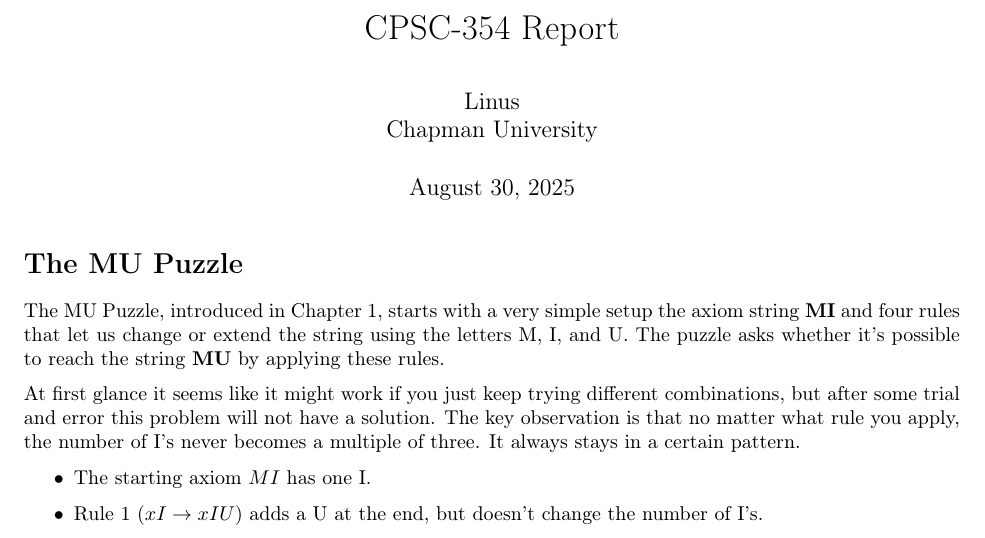
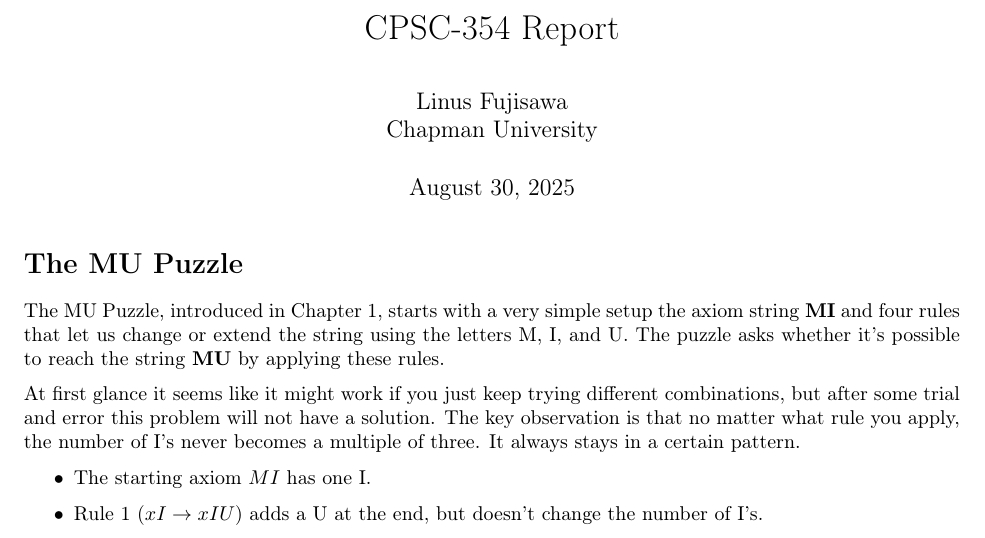
Before and after one commit to 2fujisawa/CPSC-354, a LaTeX problem sheet (HW1/report.tex): part of the page, cut so that both start at the same text. Compiled offline with pdfLaTeX.

Commit message:
minor adjustments

```diff
--- a/HW1/report.tex
+++ b/HW1/report.tex
@@ -65,7 +65,7 @@
   \newtheorem{remark}[theorem]{Remark}
 
 \title{CPSC-354 Report}
-\author{Linus \\ Chapman University}
+\author{Linus Fujisawa \\ Chapman University}
 
 \date{\today}
 
```
Also changed, not shown: HW1/report.pdf.
